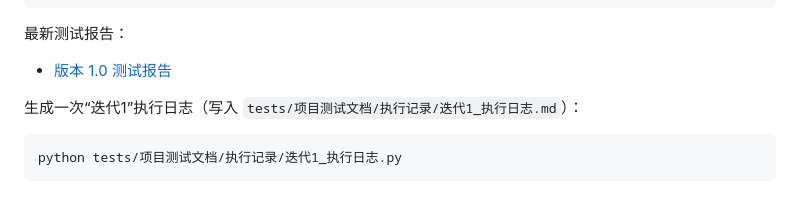
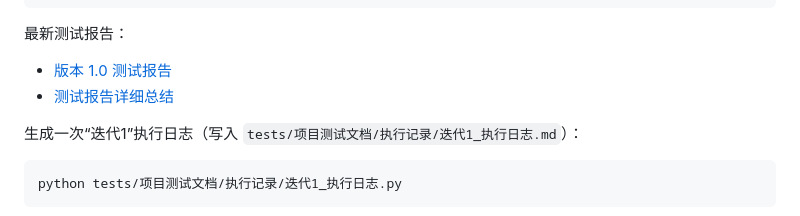
Before and after one commit to ChenfromChina123/mini-linux, a Markdown page: README.md, the part around the change. Rendered like a GitHub page.

Commit message:
生成详细的测试报告总结文档并更新README

```diff
--- a/README.md
+++ b/README.md
@@ -224,6 +224,7 @@ python -m pytest -q
 
 最新测试报告：
 - [版本 1.0 测试报告](tests/项目测试文档/测试报告/版本1.0_测试报告.md)
+- [测试报告详细总结](tests/项目测试文档/测试报告/测试报告详细总结.md)
 
 生成一次“迭代1”执行日志（写入 `tests/项目测试文档/执行记录/迭代1_执行日志.md`）：
 
```
Also changed, not shown: 1 other file.
